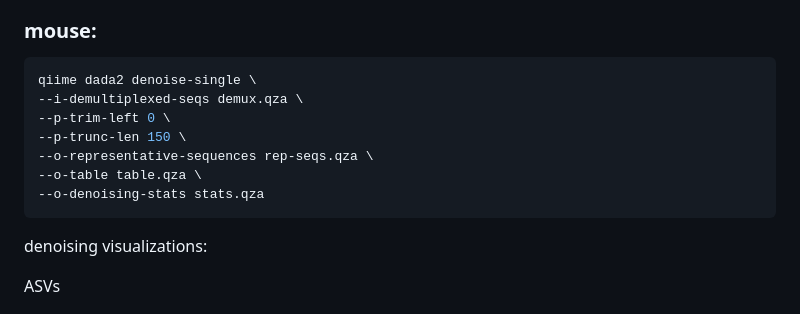
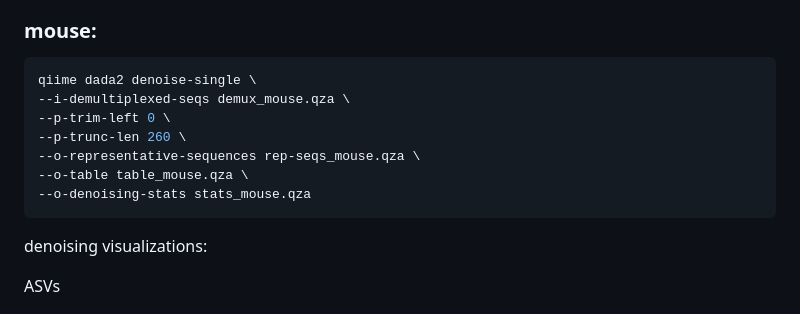
Before and after one commit to almita/micb475-team9, a Markdown page: data/qiime2_scripts.md, the part around the change. GitHub-like rendering.

````diff
--- a/data/qiime2_scripts.md
+++ b/data/qiime2_scripts.md
@@ -83,12 +83,12 @@ qiime feature-table summarize \
 
 ```bash
 qiime dada2 denoise-single \
---i-demultiplexed-seqs demux.qza \
+--i-demultiplexed-seqs demux_mouse.qza \
 --p-trim-left 0 \
---p-trunc-len 150 \
---o-representative-sequences rep-seqs.qza \
---o-table table.qza \
---o-denoising-stats stats.qza
+--p-trunc-len 260 \
+--o-representative-sequences rep-seqs_mouse.qza \
+--o-table table_mouse.qza \
+--o-denoising-stats stats_mouse.qza
 ```
 
 denoising visualizations:
````
